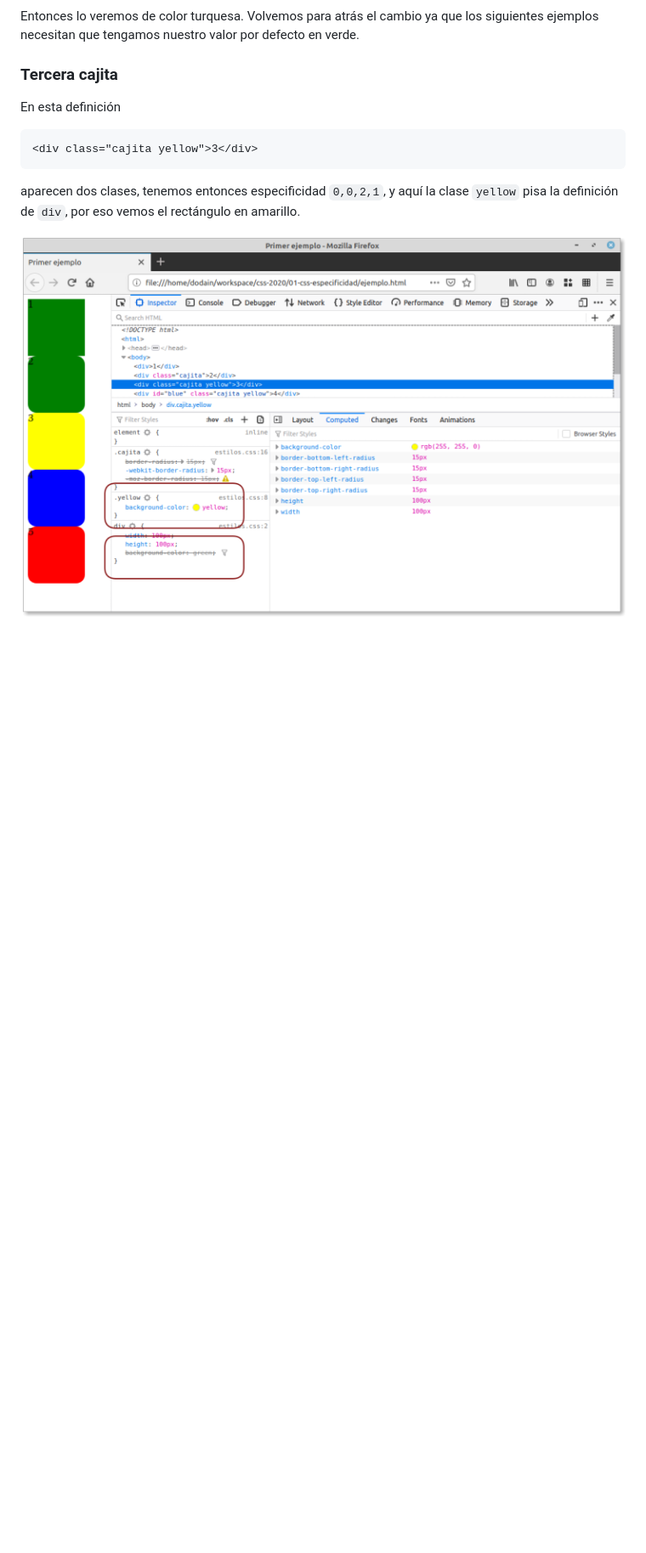
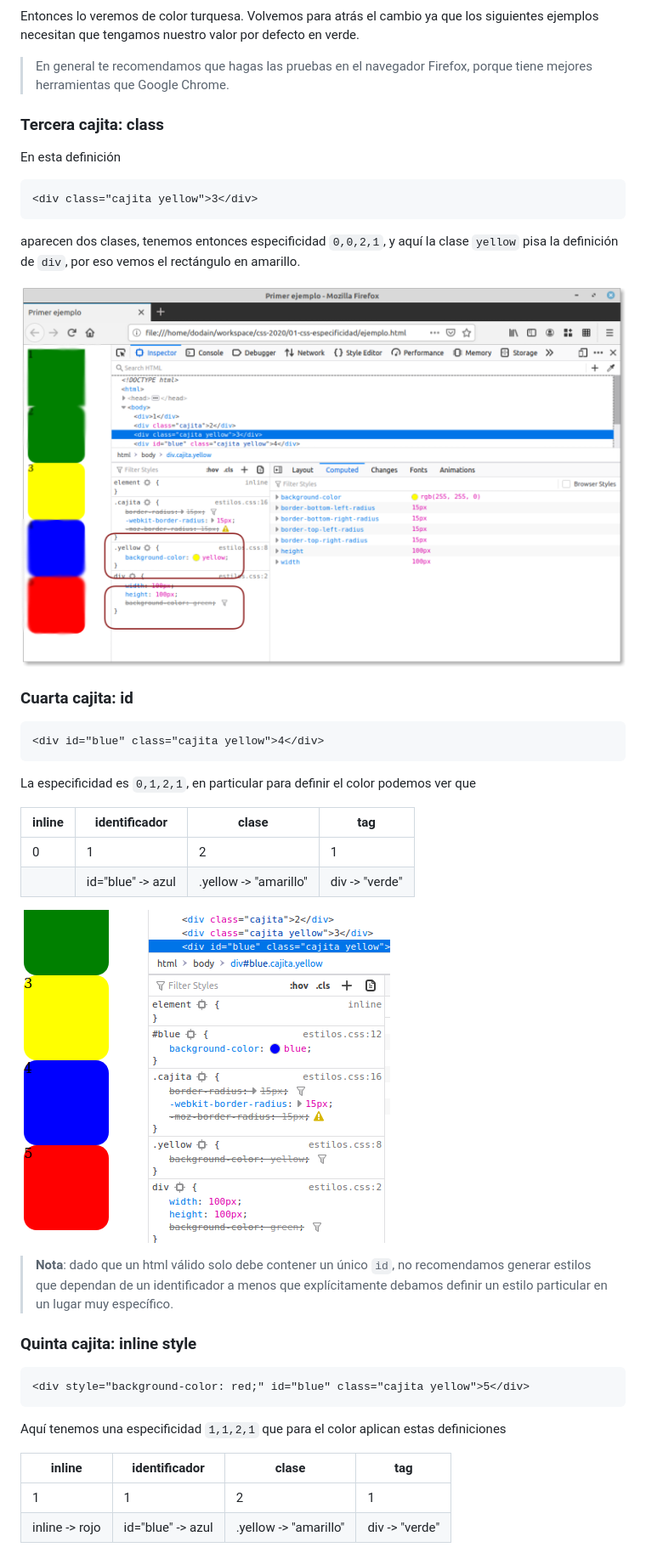
Before and after one commit to uqbar-project/css-01-especificidad, a Markdown page: README.md, the part around one of its changes. Shown at 85% size. Drawn GitHub-style; pictures changed too: images/specificityClass.png (added), images/specificityId.png (added), images/thirdExample.png (deleted); blank space fills up the shorter version.

````diff
--- a/README.md
+++ b/README.md
@@ -93,7 +93,9 @@ A continuación te mostramos cómo abrir en Firefox el modo Desarrollo con F12,
 
 Entonces lo veremos de color turquesa. Volvemos para atrás el cambio ya que los siguientes ejemplos necesitan que tengamos nuestro valor por defecto en verde.
 
-### Tercera cajita
+> En general te recomendamos que hagas las pruebas en el navegador Firefox, porque tiene mejores herramientas que Google Chrome.
+
+### Tercera cajita: class
 
 En esta definición
 
@@ -103,4 +105,35 @@ En esta definición
 
 aparecen dos clases, tenemos entonces especificidad `0,0,2,1`, y aquí la clase `yellow` pisa la definición de `div`, por eso vemos el rectángulo en amarillo.
 
-![especificidad de clase](./images/thirdExample.png)
+![especificidad de clase](./images/specificityClass.png)
+
+### Cuarta cajita: id
+
+```html
+<div id="blue" class="cajita yellow">4</div>
+```
+
+La especificidad es `0,1,2,1`, en particular para definir el color podemos ver que
+
+| inline | identificador | clase | tag |
+| ------ | ------ | ----- | ------ |
+|0|1|2|1|
+| | id="blue" -> azul | .yellow -> "amarillo" | div -> "verde" |
+
+![especificidad con id blue](./images/specificityId.png)
+
+> **Nota**: dado que un html válido solo debe contener un único `id`, no recomendamos generar estilos que dependan de un identificador a menos que explícitamente debamos definir un estilo particular en un lugar muy específico.
+
+### Quinta cajita: inline style
+
+```html
+<div style="background-color: red;" id="blue" class="cajita yellow">5</div>
+```
+
+Aquí tenemos una especificidad `1,1,2,1` que para el color aplican estas definiciones
+
+| inline | identificador | clase | tag |
+| ------ | ------ | ----- | ------ |
+|1|1|2|1|
+| inline -> rojo | id="blue" -> azul | .yellow -> "amarillo" | div -> "verde" |
+
````
Also changed, not shown: other parts of README.md (+35 -0 lines), images/specificityImportant.png (added), images/specificityInline.png (added).
